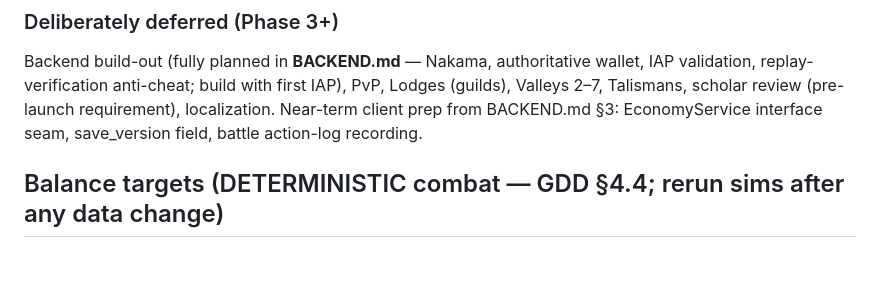
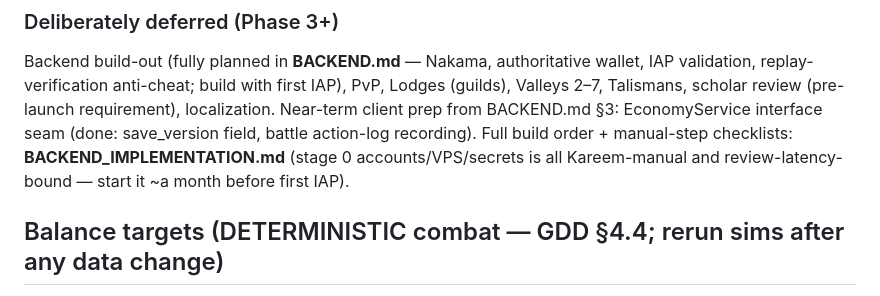
Before and after one commit to Muhammadan92/SufiGacha, a Markdown page: PROGRESS.md, the part around the change. GitHub-like rendering; blank space fills up the shorter version.

```diff
--- a/PROGRESS.md
+++ b/PROGRESS.md
@@ -63,8 +63,11 @@ Backend build-out (fully planned in **BACKEND.md** — Nakama, authoritative
 wallet, IAP validation, replay-verification anti-cheat; build with first
 IAP), PvP, Lodges (guilds), Valleys 2–7, Talismans, scholar review
 (pre-launch requirement), localization.
-Near-term client prep from BACKEND.md §3: EconomyService interface seam,
-save_version field, battle action-log recording.
+Near-term client prep from BACKEND.md §3: EconomyService interface seam
+(done: save_version field, battle action-log recording).
+Full build order + manual-step checklists: **BACKEND_IMPLEMENTATION.md**
+(stage 0 accounts/VPS/secrets is all Kareem-manual and review-latency-bound —
+start it ~a month before first IAP).
 
 ## Balance targets (DETERMINISTIC combat — GDD §4.4; rerun sims after any data change)
 - Combat has zero dice: identical inputs = identical battles. The balance
```
Also changed, not shown: BACKEND.md (+2 -0 lines), BACKEND_IMPLEMENTATION.md (added, +189 -0 lines).
